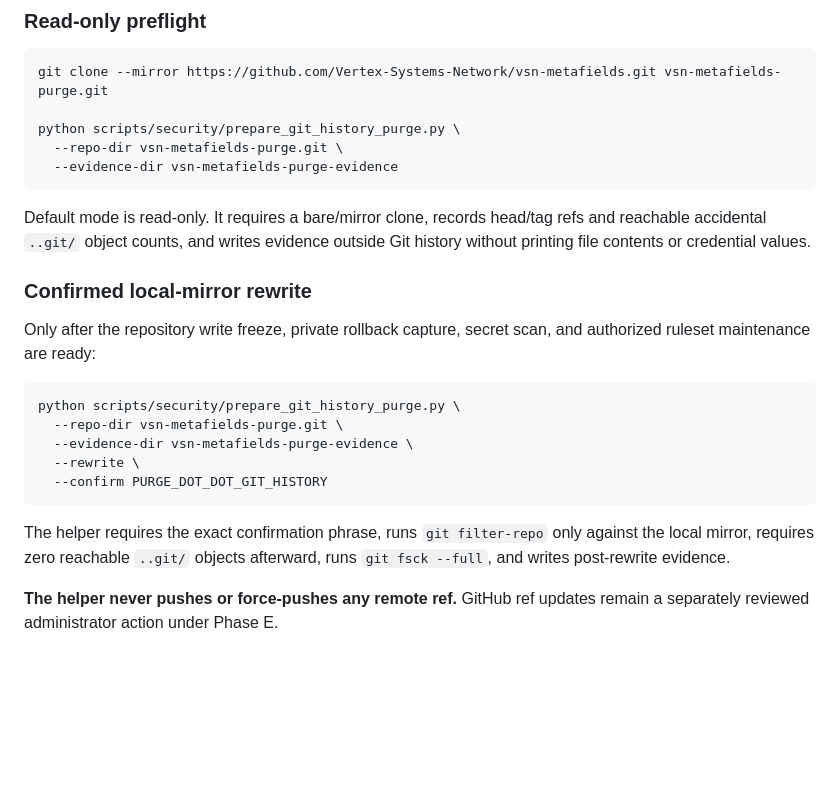
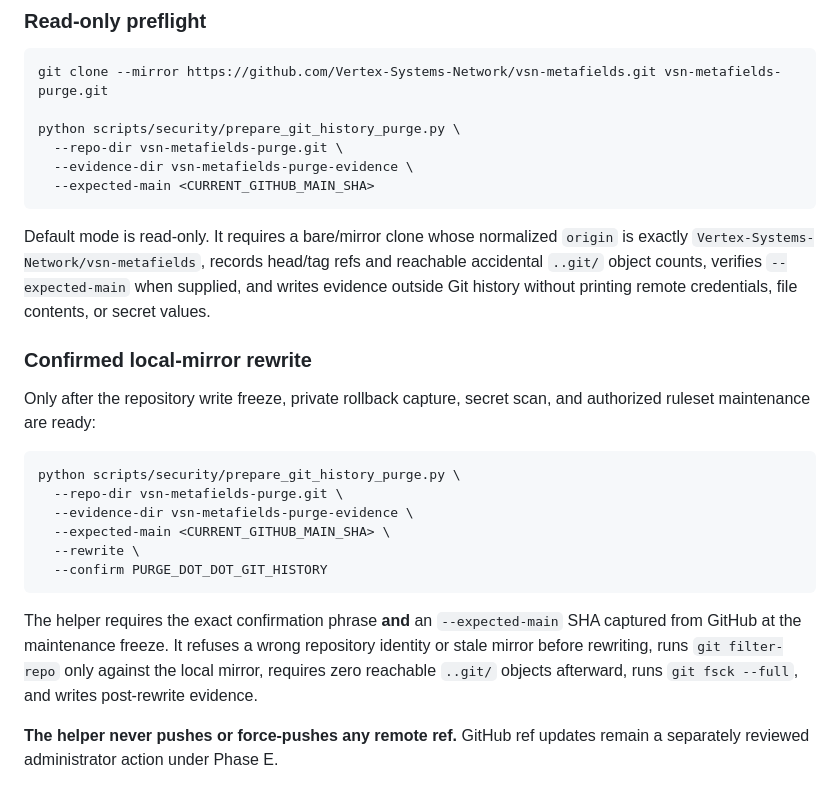
Before and after one commit to Vertex-Systems-Network/vsn-metafields, a Markdown page: docs/security/git-history-purge-runbook.md, the part around the change. Drawn GitHub-style; blank space fills up the shorter version.

Commit message:
docs(security): require identity and main anchor for purge

````diff
--- a/docs/security/git-history-purge-runbook.md
+++ b/docs/security/git-history-purge-runbook.md
@@ -37,10 +37,11 @@ git clone --mirror https://github.com/Vertex-Systems-Network/vsn-metafields.git
 
 python scripts/security/prepare_git_history_purge.py \
   --repo-dir vsn-metafields-purge.git \
-  --evidence-dir vsn-metafields-purge-evidence
+  --evidence-dir vsn-metafields-purge-evidence \
+  --expected-main <CURRENT_GITHUB_MAIN_SHA>
 ```
 
-Default mode is read-only. It requires a bare/mirror clone, records head/tag refs and reachable accidental `..git/` object counts, and writes evidence outside Git history without printing file contents or credential values.
+Default mode is read-only. It requires a bare/mirror clone whose normalized `origin` is exactly `Vertex-Systems-Network/vsn-metafields`, records head/tag refs and reachable accidental `..git/` object counts, verifies `--expected-main` when supplied, and writes evidence outside Git history without printing remote credentials, file contents, or secret values.
 
 ### Confirmed local-mirror rewrite
 
@@ -50,11 +51,12 @@ Only after the repository write freeze, private rollback capture, secret scan, a
 python scripts/security/prepare_git_history_purge.py \
   --repo-dir vsn-metafields-purge.git \
   --evidence-dir vsn-metafields-purge-evidence \
+  --expected-main <CURRENT_GITHUB_MAIN_SHA> \
   --rewrite \
   --confirm PURGE_DOT_DOT_GIT_HISTORY
 ```
 
-The helper requires the exact confirmation phrase, runs `git filter-repo` only against the local mirror, requires zero reachable `..git/` objects afterward, runs `git fsck --full`, and writes post-rewrite evidence.
+The helper requires the exact confirmation phrase **and** an `--expected-main` SHA captured from GitHub at the maintenance freeze. It refuses a wrong repository identity or stale mirror before rewriting, runs `git filter-repo` only against the local mirror, requires zero reachable `..git/` objects afterward, runs `git fsck --full`, and writes post-rewrite evidence.
 
 **The helper never pushes or force-pushes any remote ref.** GitHub ref updates remain a separately reviewed administrator action under Phase E.
 
````
